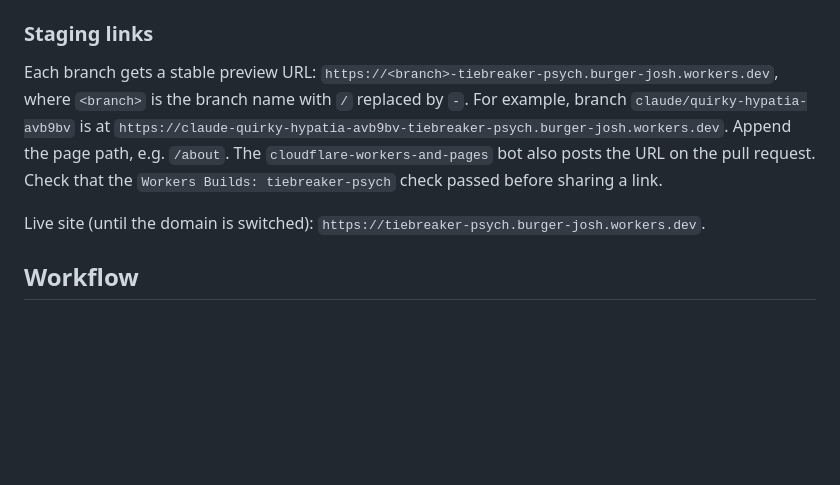
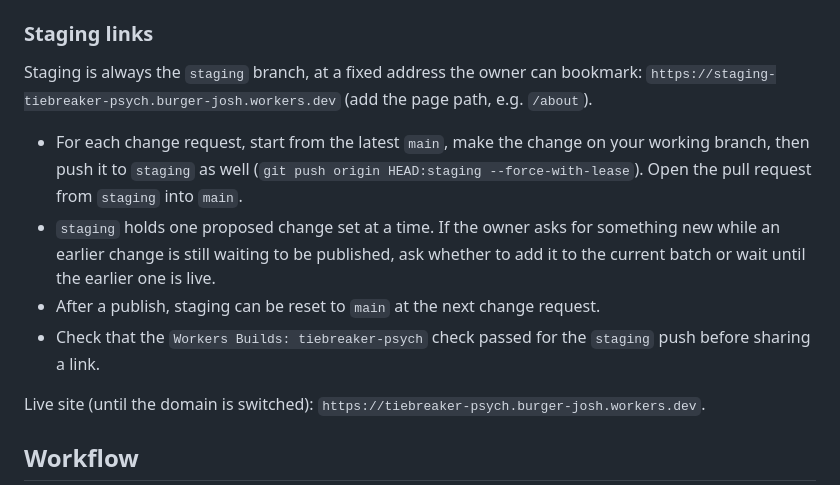
Before and after one commit to joshburger811/tiebreaker-psych, a Markdown page: CLAUDE.md, the part around the change. Rendered like a GitHub page; blank space fills up the shorter version.

Commit message:
Use a fixed staging branch and address for previews
Co-Authored-By: Claude Opus 5.5 <noreply@anthropic.com>
Claude-Session: https://claude.ai/code/session_01TTZQffYkaMNkwBMphZ3T5n

```diff
--- a/CLAUDE.md
+++ b/CLAUDE.md
@@ -15,7 +15,13 @@ These are the owner's standing rules. Follow them in every session.
 
 ### Staging links
 
-Each branch gets a stable preview URL: `https://<branch>-tiebreaker-psych.burger-josh.workers.dev`, where `<branch>` is the branch name with `/` replaced by `-`. For example, branch `claude/quirky-hypatia-avb9bv` is at `https://claude-quirky-hypatia-avb9bv-tiebreaker-psych.burger-josh.workers.dev`. Append the page path, e.g. `/about`. The `cloudflare-workers-and-pages` bot also posts the URL on the pull request. Check that the `Workers Builds: tiebreaker-psych` check passed before sharing a link.
+Staging is always the `staging` branch, at a fixed address the owner can bookmark:
+`https://staging-tiebreaker-psych.burger-josh.workers.dev` (add the page path, e.g. `/about`).
+
+- For each change request, start from the latest `main`, make the change on your working branch, then push it to `staging` as well (`git push origin HEAD:staging --force-with-lease`). Open the pull request from `staging` into `main`.
+- `staging` holds one proposed change set at a time. If the owner asks for something new while an earlier change is still waiting to be published, ask whether to add it to the current batch or wait until the earlier one is live.
+- After a publish, staging can be reset to `main` at the next change request.
+- Check that the `Workers Builds: tiebreaker-psych` check passed for the `staging` push before sharing a link.
 
 Live site (until the domain is switched): `https://tiebreaker-psych.burger-josh.workers.dev`.
 
```
